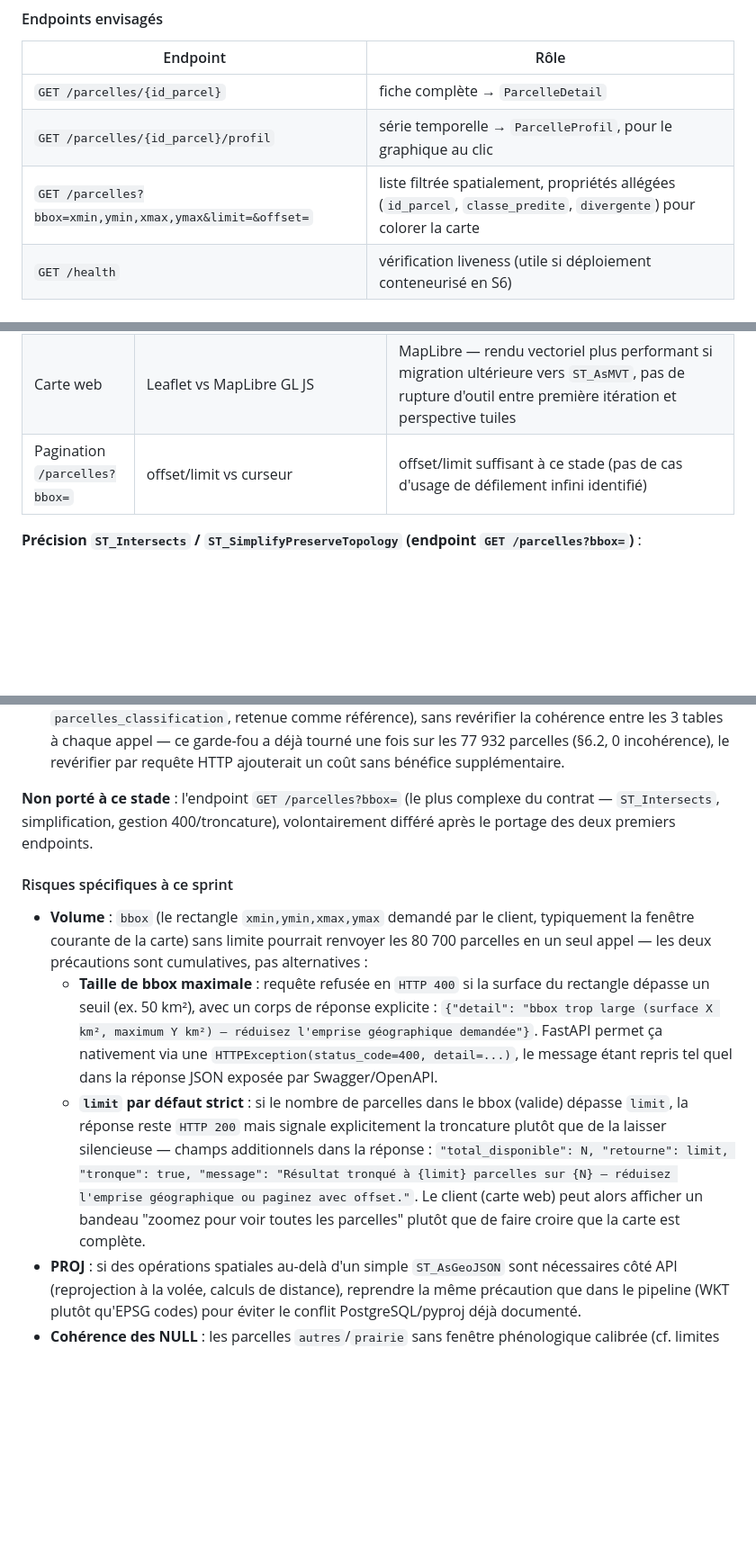
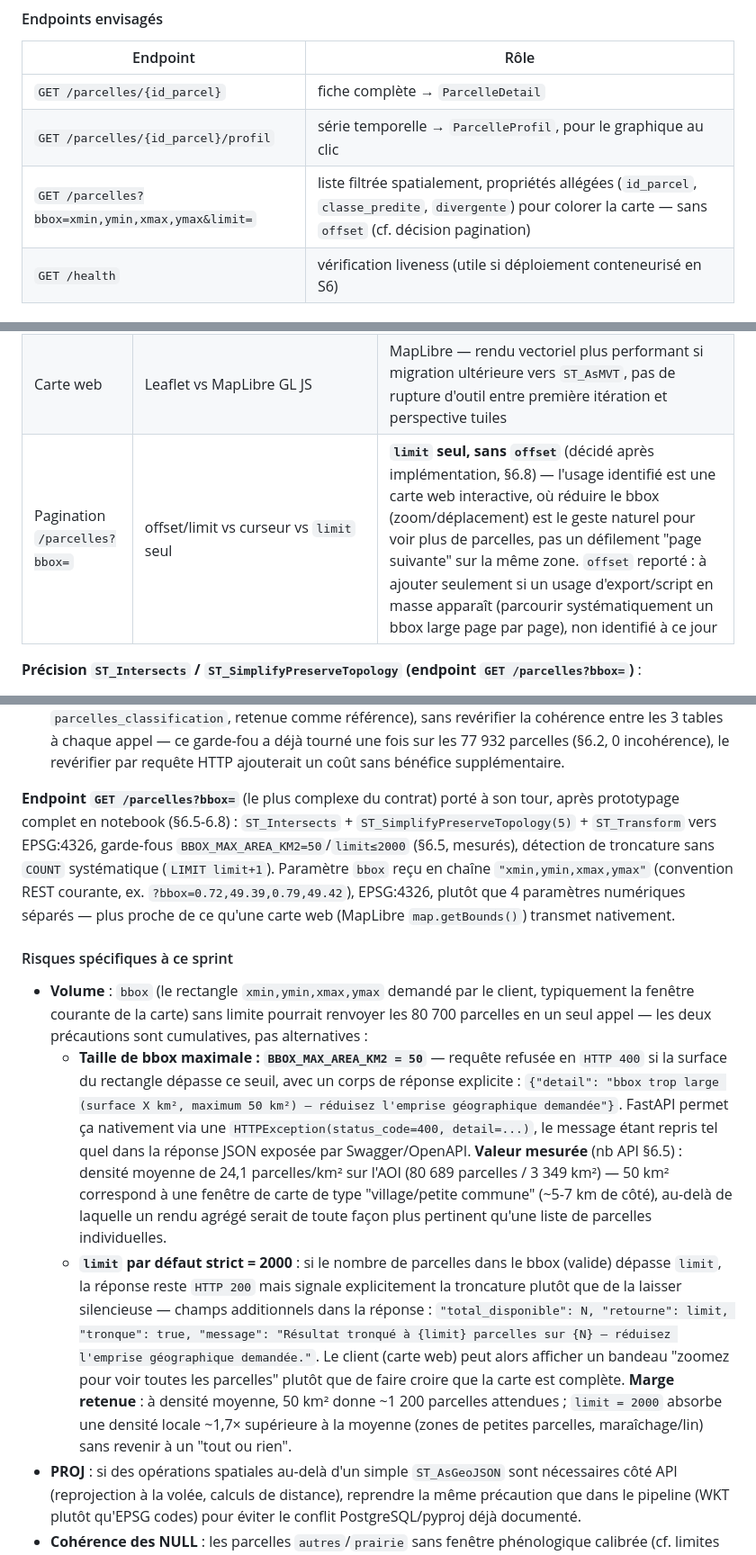
Before and after one commit to dominique-rigault/SeineCrops, a Markdown page: cadrage/methode.md, 3 parts joined by grey strips. Shown at 90% size. Rendered like a GitHub page; blank space fills up the shorter version.

Commit message:
docs(methode): document bbox contract, measured thresholds, offset decision

```diff
--- a/cadrage/methode.md
+++ b/cadrage/methode.md
@@ -354,7 +354,7 @@ désynchronisées avec `dates`.
 |---|---|
 | `GET /parcelles/{id_parcel}` | fiche complète → `ParcelleDetail` |
 | `GET /parcelles/{id_parcel}/profil` | série temporelle → `ParcelleProfil`, pour le graphique au clic |
-| `GET /parcelles?bbox=xmin,ymin,xmax,ymax&limit=&offset=` | liste filtrée spatialement, propriétés allégées (`id_parcel`, `classe_predite`, `divergente`) pour colorer la carte |
+| `GET /parcelles?bbox=xmin,ymin,xmax,ymax&limit=` | liste filtrée spatialement, propriétés allégées (`id_parcel`, `classe_predite`, `divergente`) pour colorer la carte — sans `offset` (cf. décision pagination) |
 | `GET /health` | vérification liveness (utile si déploiement conteneurisé en S6) |
 
 #### Choix techniques à trancher
@@ -365,7 +365,7 @@ désynchronisées avec `dates`.
 | Service géométries pour la carte | GeoJSON simplifié par bbox (`ST_Intersects` + `ST_SimplifyPreserveTopology`) vs tuiles vectorielles (`ST_AsMVT`) | GeoJSON simplifié en première itération, `tolerance = 5 m` (mesuré : médiane 18 → 7 sommets/parcelle, cf. diagnostic ci-dessous) ; `ST_AsMVT` en perspective si la carte devient publique à fort trafic — 80 700 parcelles en GeoJSON non simplifié serait trop lourd pour un rendu fluide |
 | CRS de sortie API | EPSG:2154 (natif PostGIS) vs EPSG:4326 (attendu par MapLibre/GeoJSON) | EPSG:4326 en sortie (`ST_Transform` + `ST_AsGeoJSON` côté SQL), cohérent avec la convention GeoJSON/RFC 7946 |
 | Carte web | Leaflet vs MapLibre GL JS | MapLibre — rendu vectoriel plus performant si migration ultérieure vers `ST_AsMVT`, pas de rupture d'outil entre première itération et perspective tuiles |
-| Pagination `/parcelles?bbox=` | offset/limit vs curseur | offset/limit suffisant à ce stade (pas de cas d'usage de défilement infini identifié) |
+| Pagination `/parcelles?bbox=` | offset/limit vs curseur vs `limit` seul | **`limit` seul, sans `offset`** (décidé après implémentation, §6.8) — l'usage identifié est une carte web interactive, où réduire le bbox (zoom/déplacement) est le geste naturel pour voir plus de parcelles, pas un défilement "page suivante" sur la même zone. `offset` reporté : à ajouter seulement si un usage d'export/script en masse apparaît (parcourir systématiquement un bbox large page par page), non identifié à ce jour |
 
 **Précision `ST_Intersects` / `ST_SimplifyPreserveTopology` (endpoint `GET /parcelles?bbox=`)** :
 
@@ -400,13 +400,13 @@ Code validé en notebook (`06_api.ipynb` §6.1-6.4) porté vers 4 modules, sépa
 - **`Path(__file__)` plutôt que `Path().resolve()`** pour `find_project_root` : un notebook a pour répertoire de travail celui d'où Jupyter est lancé (souvent déjà proche de la racine projet) ; un module importé par `uvicorn` n'a pas cette garantie — `__file__` est stable quel que soit le point de lancement.
 - **Requête fiche parcelle simplifiée** : ne récupère plus qu'une seule `classe_declaree` (celle de `parcelles_classification`, retenue comme référence), sans revérifier la cohérence entre les 3 tables à chaque appel — ce garde-fou a déjà tourné une fois sur les 77 932 parcelles (§6.2, 0 incohérence), le revérifier par requête HTTP ajouterait un coût sans bénéfice supplémentaire.
 
-**Non porté à ce stade** : l'endpoint `GET /parcelles?bbox=` (le plus complexe du contrat — `ST_Intersects`, simplification, gestion 400/troncature), volontairement différé après le portage des deux premiers endpoints.
+**Endpoint `GET /parcelles?bbox=`** (le plus complexe du contrat) porté à son tour, après prototypage complet en notebook (§6.5-6.8) : `ST_Intersects` + `ST_SimplifyPreserveTopology(5)` + `ST_Transform` vers EPSG:4326, garde-fous `BBOX_MAX_AREA_KM2=50`/`limit≤2000` (§6.5, mesurés), détection de troncature sans `COUNT` systématique (`LIMIT limit+1`). Paramètre `bbox` reçu en chaîne `"xmin,ymin,xmax,ymax"` (convention REST courante, ex. `?bbox=0.72,49.39,0.79,49.42`), EPSG:4326, plutôt que 4 paramètres numériques séparés — plus proche de ce qu'une carte web (MapLibre `map.getBounds()`) transmet nativement.
 
 #### Risques spécifiques à ce sprint
 
 - **Volume** : `bbox` (le rectangle `xmin,ymin,xmax,ymax` demandé par le client, typiquement la fenêtre courante de la carte) sans limite pourrait renvoyer les 80 700 parcelles en un seul appel — les deux précautions sont cumulatives, pas alternatives :
-  - **Taille de bbox maximale** : requête refusée en `HTTP 400` si la surface du rectangle dépasse un seuil (ex. 50 km²), avec un corps de réponse explicite : `{"detail": "bbox trop large (surface X km², maximum Y km²) — réduisez l'emprise géographique demandée"}`. FastAPI permet ça nativement via une `HTTPException(status_code=400, detail=...)`, le message étant repris tel quel dans la réponse JSON exposée par Swagger/OpenAPI.
-  - **`limit` par défaut strict** : si le nombre de parcelles dans le bbox (valide) dépasse `limit`, la réponse reste `HTTP 200` mais signale explicitement la troncature plutôt que de la laisser silencieuse — champs additionnels dans la réponse : `"total_disponible": N, "retourne": limit, "tronque": true, "message": "Résultat tronqué à {limit} parcelles sur {N} — réduisez l'emprise géographique ou paginez avec offset."`. Le client (carte web) peut alors afficher un bandeau "zoomez pour voir toutes les parcelles" plutôt que de faire croire que la carte est complète.
+  - **Taille de bbox maximale : `BBOX_MAX_AREA_KM2 = 50`** — requête refusée en `HTTP 400` si la surface du rectangle dépasse ce seuil, avec un corps de réponse explicite : `{"detail": "bbox trop large (surface X km², maximum 50 km²) — réduisez l'emprise géographique demandée"}`. FastAPI permet ça nativement via une `HTTPException(status_code=400, detail=...)`, le message étant repris tel quel dans la réponse JSON exposée par Swagger/OpenAPI. **Valeur mesurée** (nb API §6.5) : densité moyenne de 24,1 parcelles/km² sur l'AOI (80 689 parcelles / 3 349 km²) — 50 km² correspond à une fenêtre de carte de type "village/petite commune" (~5-7 km de côté), au-delà de laquelle un rendu agrégé serait de toute façon plus pertinent qu'une liste de parcelles individuelles.
+  - **`limit` par défaut strict = 2000** : si le nombre de parcelles dans le bbox (valide) dépasse `limit`, la réponse reste `HTTP 200` mais signale explicitement la troncature plutôt que de la laisser silencieuse — champs additionnels dans la réponse : `"total_disponible": N, "retourne": limit, "tronque": true, "message": "Résultat tronqué à {limit} parcelles sur {N} — réduisez l'emprise géographique demandée."`. Le client (carte web) peut alors afficher un bandeau "zoomez pour voir toutes les parcelles" plutôt que de faire croire que la carte est complète. **Marge retenue** : à densité moyenne, 50 km² donne ~1 200 parcelles attendues ; `limit = 2000` absorbe une densité locale ~1,7× supérieure à la moyenne (zones de petites parcelles, maraîchage/lin) sans revenir à un "tout ou rien".
 - **PROJ** : si des opérations spatiales au-delà d'un simple `ST_AsGeoJSON` sont nécessaires côté API (reprojection à la volée, calculs de distance), reprendre la même précaution que dans le pipeline (WKT plutôt qu'EPSG codes) pour éviter le conflit PostgreSQL/pyproj déjà documenté.
 - **Cohérence des NULL** : les parcelles `autres`/`prairie` sans fenêtre phénologique calibrée (cf. limites S4) renverront `sos`/`pos`/`eos` à `null` — à documenter explicitement dans l'OpenAPI (`description` du champ), pas seulement dans `methode.md`, pour qu'un consommateur externe de l'API ne l'interprète pas comme une donnée manquante par erreur.
 
```
